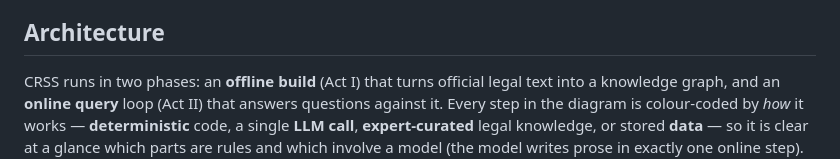
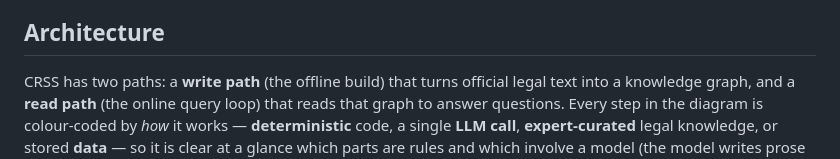
Before and after one commit to dbarrau/crss_mvp_new, a Markdown page: README.md, the part around one of its changes. Rendered like a GitHub page.

Commit message:
docs(readme): reframe architecture as write path / read path
Drop the "ACT I / ACT II" labels (a stage-play framing that read as jargon and
confused readers) in favour of write path (offline build that writes the graph)
and read path (online query that reads it). Updates the lead-in and both
subgraph titles in the Mermaid diagram.

Co-Authored-By: Claude Opus 4.8 <noreply@anthropic.com>

```diff
--- a/README.md
+++ b/README.md
@@ -4,9 +4,9 @@ A GraphRAG system for EU regulatory compliance analysis. It ingests EU regulatio
 
 ## Architecture
 
-CRSS runs in two phases: an **offline build** (Act I) that turns official legal
-text into a knowledge graph, and an **online query** loop (Act II) that answers
-questions against it. Every step in the diagram is colour-coded by *how* it works
+CRSS has two paths: a **write path** (the offline build) that turns official
+legal text into a knowledge graph, and a **read path** (the online query loop)
+that reads that graph to answer questions. Every step in the diagram is colour-coded by *how* it works
 — **deterministic** code, a single **LLM call**, **expert-curated** legal
 knowledge, or stored **data** — so it is clear at a glance which parts are rules
 and which involve a model (the model writes prose in exactly one online step).
```
Also changed, not shown: other parts of README.md (+2 -2 lines).
